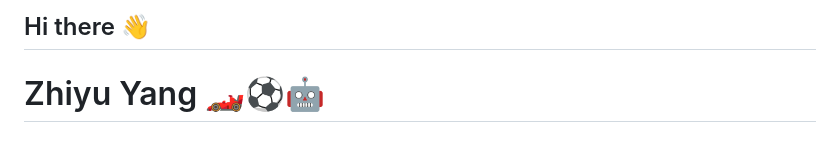
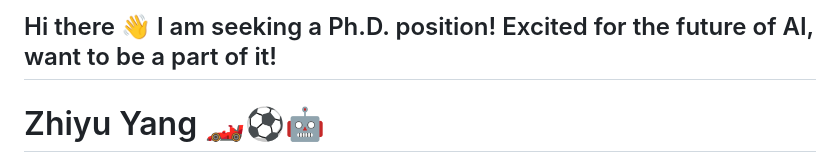
Before and after one commit to KevinCL16/KevinCL16, a Markdown page: README.md, the part around the change. Rendered like a GitHub page.

```diff
--- a/README.md
+++ b/README.md
@@ -1,4 +1,4 @@
-## Hi there 👋
+## Hi there 👋 I am seeking a Ph.D. position! Excited for the future of AI, want to be a part of it!
 
 # Zhiyu Yang 🏎️⚽🤖
 
```
